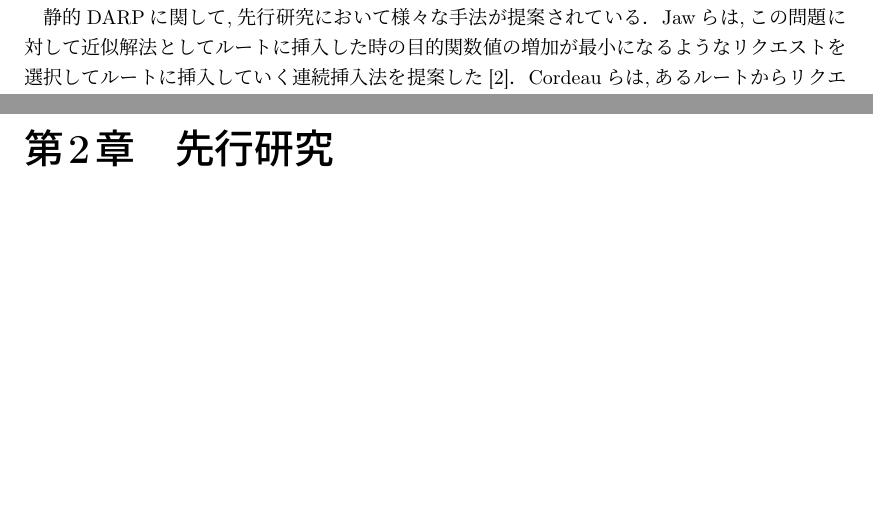
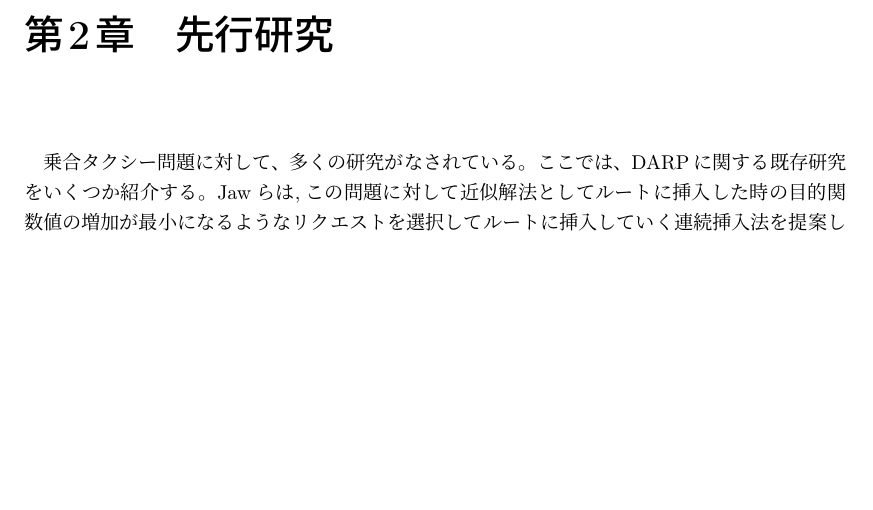
Before and after one commit to kotaro400/DARP, a LaTeX document (latex/卒業論文/template.tex, which reads latex/卒業論文/chapter1.tex, latex/卒業論文/previous_research.tex): two parts of pages 5 and 6 of 16 before the commit and part of page 6 of 16 after it, the two joined at a grey line, cut so that both start at the same text, the shorter picture padded with empty space. Compiled offline with upLaTeX and dvipdfmx.

Commit message:
先行研究のページに少しだけ文加えた

```diff
--- a/latex/卒業論文/chapter1.tex
+++ b/latex/卒業論文/chapter1.tex
@@ -5,5 +5,3 @@
 本研究では,時間枠及び乗車時間をペナルティ関数で与えてソフト制約とする．こうすることで,時間枠より少しの遅延は許容できる場合など,様々なケースを柔軟に考慮することができるようになり,先行研究より汎用的な問題とすることができる．
 
 3章ではpickup and delivery problem(PDP)を紹介し，乗合タクシー問題(DARP)について詳しく説明する．
-
-静的DARPに関して,先行研究において様々な手法が提案されている．Jawらは,この問題に対して近似解法としてルートに挿入した時の目的関数値の増加が最小になるようなリクエストを選択してルートに挿入していく連続挿入法を提案した\cite{insertion}．Cordeauらは,あるルートからリクエストをひとつ取り除き,別のルートに挿入する際にタブーサーチ探索を用いる手法を提案した\cite{tabu}．
--- a/latex/卒業論文/previous_research.tex
+++ b/latex/卒業論文/previous_research.tex
@@ -1 +1,3 @@
 \chapter{先行研究}\label{previous_research}
+乗合タクシー問題に対して、多くの研究がなされている。ここでは、DARPに関する既存研究をいくつか紹介する。
+Jawらは,この問題に対して近似解法としてルートに挿入した時の目的関数値の増加が最小になるようなリクエストを選択してルートに挿入していく連続挿入法を提案した\cite{insertion}．Cordeauらは,あるルートからリクエストをひとつ取り除き,別のルートに挿入する際にタブーサーチ探索を用いる手法を提案した\cite{tabu}．
```
Also changed, not shown: latex/卒業論文/chapter1.pdf, latex/卒業論文/template.pdf, 10 other files.
